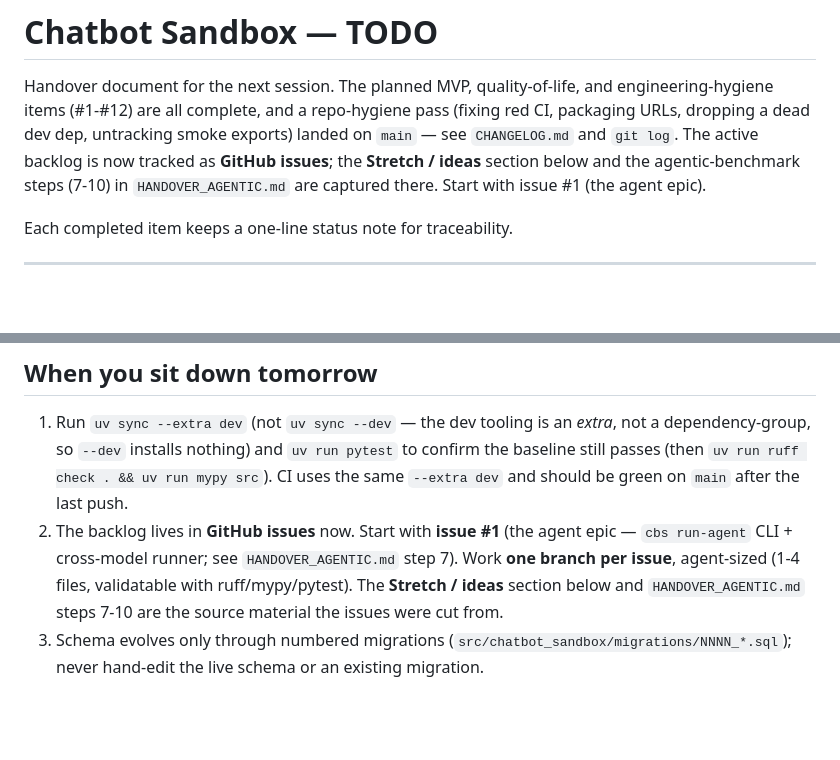
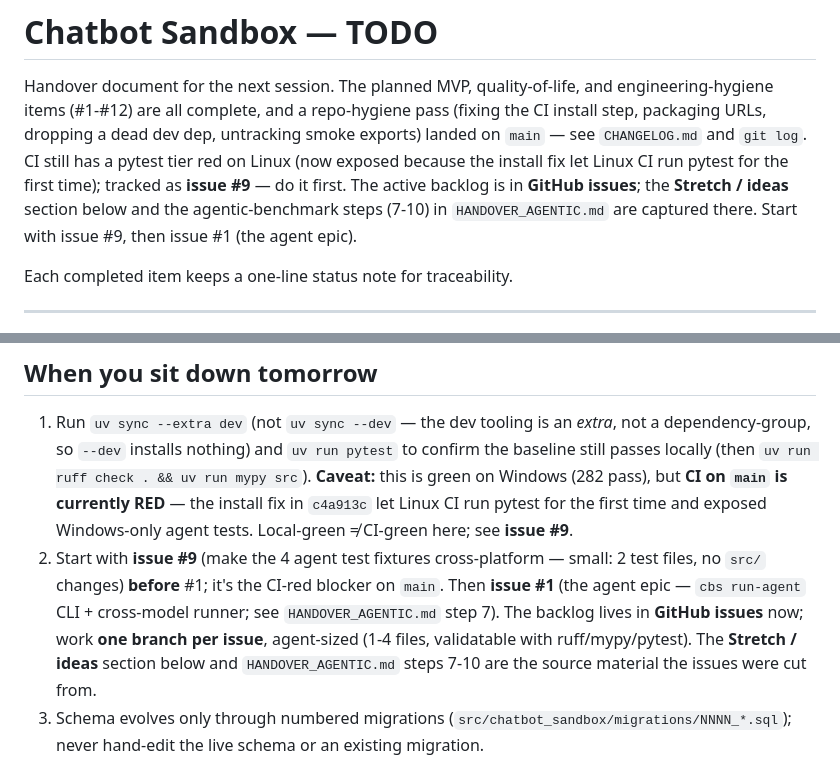
Before and after one commit to taoofstefan/chatbot-sandbox, a Markdown page: TODO.md, 2 parts joined by grey strips. Drawn GitHub-style; blank space fills up the shorter version.

Commit message:
docs: file issue #9 for Windows-only agent tests, re-point TODO at it before #1
CI is red on `main` at the pytest tier (3 Windows-only agent tests fail on
Linux), now exposed because c4a913c's install fix let Linux CI run pytest for
the first time. Local dev is on Windows (282 pass), so this was invisible.
Captured as issue #9 (area:agent, priority:p1) with a per-test fix table;
re-pointed tomorrow's start at #9 before #1, and added the local-green !=
CI-green caveat. The "fixing red CI" wording in the intro is narrowed to
"fixing the CI install step" so it no longer overstates the commit.

Co-Authored-By: Claude <noreply@anthropic.com>

```diff
--- a/TODO.md
+++ b/TODO.md
@@ -2,11 +2,13 @@
 
 Handover document for the next session. The planned MVP, quality-of-life, and
 engineering-hygiene items (#1-#12) are all complete, and a repo-hygiene pass
-(fixing red CI, packaging URLs, dropping a dead dev dep, untracking smoke
-exports) landed on `main` — see `CHANGELOG.md` and `git log`. The active
-backlog is now tracked as **GitHub issues**; the **Stretch / ideas** section
+(fixing the CI install step, packaging URLs, dropping a dead dev dep,
+untracking smoke exports) landed on `main` — see `CHANGELOG.md` and `git log`.
+CI still has a pytest tier red on Linux (now exposed because the install fix let
+Linux CI run pytest for the first time); tracked as **issue #9** — do it first.
+The active backlog is in **GitHub issues**; the **Stretch / ideas** section
 below and the agentic-benchmark steps (7-10) in `HANDOVER_AGENTIC.md` are
-captured there. Start with issue #1 (the agent epic).
+captured there. Start with issue #9, then issue #1 (the agent epic).
 
 Each completed item keeps a one-line status note for traceability.
 
@@ -110,12 +112,16 @@ Each completed item keeps a one-line status note for traceability.
 
 1. Run `uv sync --extra dev` (not `uv sync --dev` — the dev tooling is an
    *extra*, not a dependency-group, so `--dev` installs nothing) and
-   `uv run pytest` to confirm the baseline still passes (then
-   `uv run ruff check . && uv run mypy src`). CI uses the same `--extra dev`
-   and should be green on `main` after the last push.
-2. The backlog lives in **GitHub issues** now. Start with **issue #1** (the
-   agent epic — `cbs run-agent` CLI + cross-model runner; see
-   `HANDOVER_AGENTIC.md` step 7). Work **one branch per issue**, agent-sized
+   `uv run pytest` to confirm the baseline still passes locally (then
+   `uv run ruff check . && uv run mypy src`). **Caveat:** this is green on
+   Windows (282 pass), but **CI on `main` is currently RED** — the install
+   fix in `c4a913c` let Linux CI run pytest for the first time and exposed
+   Windows-only agent tests. Local-green ≠ CI-green here; see **issue #9**.
+2. Start with **issue #9** (make the 4 agent test fixtures cross-platform —
+   small: 2 test files, no `src/` changes) **before** #1; it's the CI-red
+   blocker on `main`. Then **issue #1** (the agent epic — `cbs run-agent`
+   CLI + cross-model runner; see `HANDOVER_AGENTIC.md` step 7). The backlog
+   lives in **GitHub issues** now; work **one branch per issue**, agent-sized
    (1-4 files, validatable with ruff/mypy/pytest). The **Stretch / ideas**
    section below and `HANDOVER_AGENTIC.md` steps 7-10 are the source material
    the issues were cut from.
```
